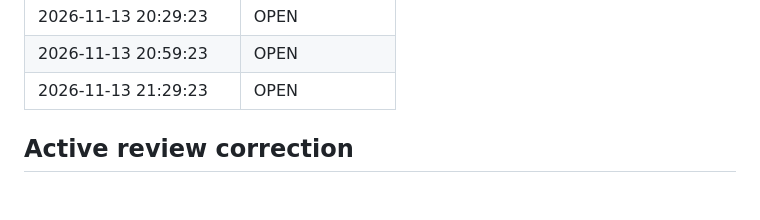
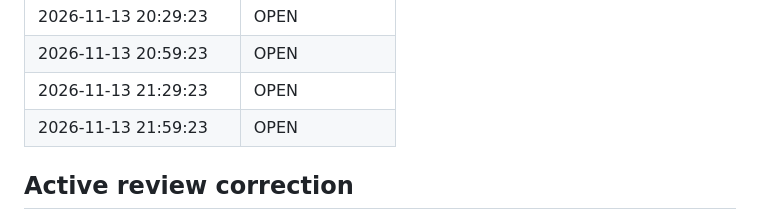
Before and after one commit to pagrus7/kaferry, a Markdown page: status.md, the part around one of its changes. Drawn GitHub-style; blank space fills up the shorter version.

```diff
--- a/status.md
+++ b/status.md
@@ -201,6 +201,7 @@ Keep the rejection/release guarantees. The owner may decide whether their curren
 | 2026-11-13 20:29:23 | OPEN |
 | 2026-11-13 20:59:23 | OPEN |
 | 2026-11-13 21:29:23 | OPEN |
+| 2026-11-13 21:59:23 | OPEN |
 
 ## Active review correction
 
```
Also changed, not shown: other parts of status.md (+1 -1 lines).
